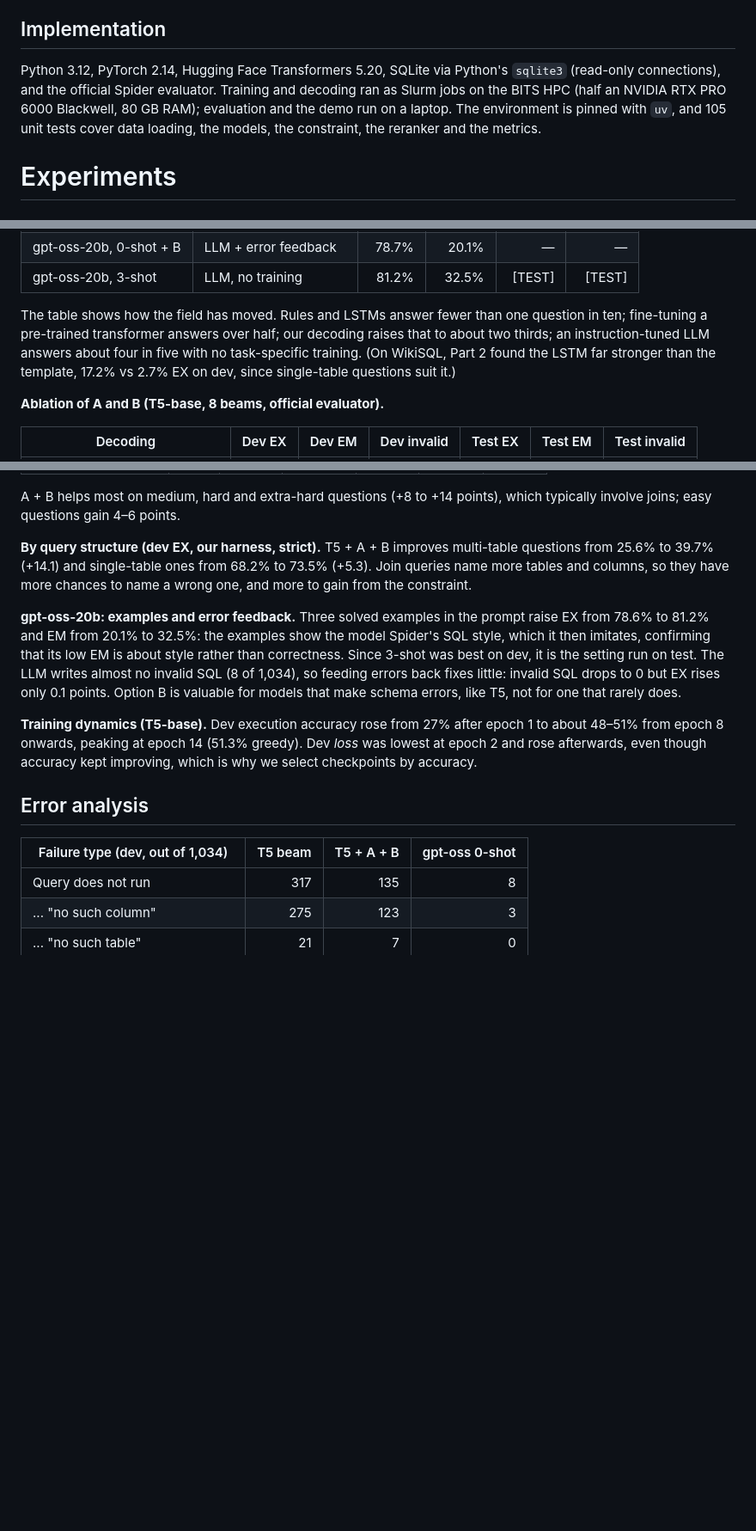
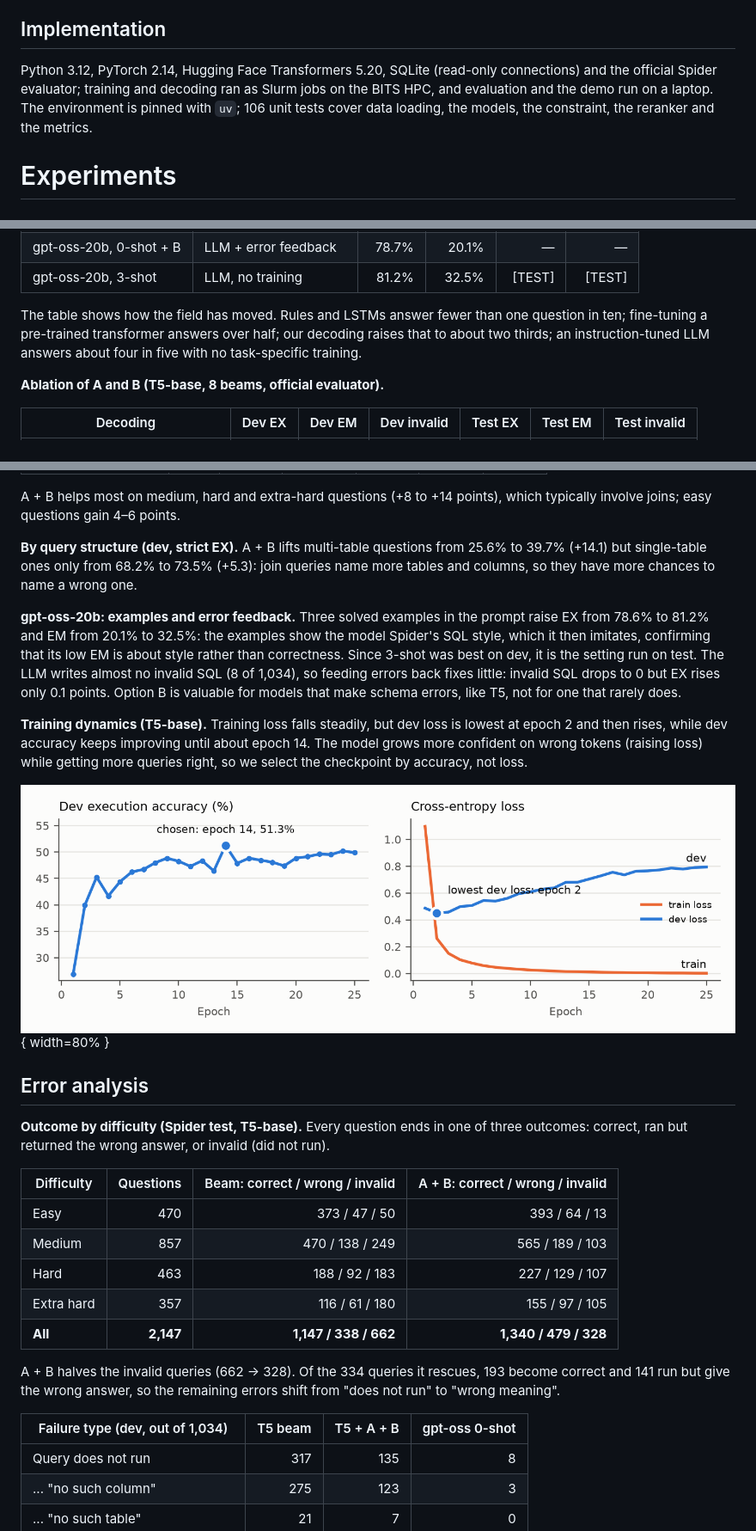
Before and after one commit to eightbits0211/Text-to-sql, a Markdown page: docs/part-3-report.md, 3 parts joined by grey strips. Shown: that part at 86% size. GitHub-like rendering; pictures changed too: docs/t5_training_curve.png (added); blank space fills up the shorter version.

```diff
--- a/docs/part-3-report.md
+++ b/docs/part-3-report.md
@@ -171,8 +171,7 @@ gpt-oss-20b (OpenAI, 2025) is an open-weight transformer **decoder** (24 layers,
 *Check that A never blocks correct SQL.* Applied to the gold queries themselves, the constraint rejects 0 of 1,034 dev and 1 of 7,000 train queries; that one names a table missing from its database (a Spider annotation error).
 
 ## Implementation
-Python 3.12, PyTorch 2.14, Hugging Face Transformers 5.20, SQLite via Python's `sqlite3` (read-only connections), and the official Spider evaluator. Training and decoding ran as Slurm jobs on the BITS HPC (half an NVIDIA RTX PRO 6000 Blackwell, 80 GB RAM); evaluation and the demo run on a laptop. The environment is pinned with `uv`, and 105 unit tests cover data loading, the models, the constraint, the reranker and the metrics.
-
+Python 3.12, PyTorch 2.14, Hugging Face Transformers 5.20, SQLite (read-only connections) and the official Spider evaluator; training and decoding ran as Slurm jobs on the BITS HPC, and evaluation and the demo run on a laptop. The environment is pinned with `uv`; 106 unit tests cover data loading, the models, the constraint, the reranker and the metrics.
 
 # Experiments
 
@@ -204,7 +203,7 @@ Classical: template parser and pointer-generator LSTM. Modern: T5-base with beam
 | gpt-oss-20b, 3-shot | LLM, no training | 81.2% | 32.5% | [TEST] | [TEST] |
 
 
-The table shows how the field has moved. Rules and LSTMs answer fewer than one question in ten; fine-tuning a pre-trained transformer answers over half; our decoding raises that to about two thirds; an instruction-tuned LLM answers about four in five with no task-specific training. (On WikiSQL, Part 2 found the LSTM far stronger than the template, 17.2% vs 2.7% EX on dev, since single-table questions suit it.)
+The table shows how the field has moved. Rules and LSTMs answer fewer than one question in ten; fine-tuning a pre-trained transformer answers over half; our decoding raises that to about two thirds; an instruction-tuned LLM answers about four in five with no task-specific training.
 
 **Ablation of A and B (T5-base, 8 beams, official evaluator).**
 
@@ -232,16 +231,30 @@ The table shows how the field has moved. Rules and LSTMs answer fewer than one q
 
 A + B helps most on medium, hard and extra-hard questions (+8 to +14 points), which typically involve joins; easy questions gain 4–6 points.
 
-**By query structure (dev EX, our harness, strict).** T5 + A + B improves multi-table questions from 25.6% to 39.7% (+14.1) and single-table ones from 68.2% to 73.5% (+5.3). Join queries name more tables and columns, so they have more chances to name a wrong one, and more to gain from the constraint.
+**By query structure (dev, strict EX).** A + B lifts multi-table questions from 25.6% to 39.7% (+14.1) but single-table ones only from 68.2% to 73.5% (+5.3): join queries name more tables and columns, so they have more chances to name a wrong one.
 
 **gpt-oss-20b: examples and error feedback.** Three solved examples in the prompt raise EX from 78.6% to 81.2% and EM from 20.1% to 32.5%: the examples show the model Spider's SQL style, which it then imitates, confirming that its low EM is about style rather than correctness. Since 3-shot was best on dev, it is the setting run on test. The LLM writes almost no invalid SQL (8 of 1,034), so feeding errors back fixes little: invalid SQL drops to 0 but EX rises only 0.1 points. Option B is valuable for models that make schema errors, like T5, not for one that rarely does.
 
-**Training dynamics (T5-base).** Dev execution accuracy rose from 27% after epoch 1 to about 48–51% from epoch 8 onwards, peaking at epoch 14 (51.3% greedy). Dev *loss* was lowest at epoch 2 and rose afterwards, even though accuracy kept improving, which is why we select checkpoints by accuracy.
+**Training dynamics (T5-base).** Training loss falls steadily, but dev loss is lowest at epoch 2 and then rises, while dev accuracy keeps improving until about epoch 14. The model grows more confident on wrong tokens (raising loss) while getting more queries right, so we select the checkpoint by accuracy, not loss.
+
+![T5-base training (HPC job 398846). Left: greedy dev execution accuracy per epoch. Right: training and dev cross-entropy loss.](t5_training_curve.png){ width=80% }
 
 ## Error analysis
 
+**Outcome by difficulty (Spider test, T5-base).** Every question ends in one of three outcomes: correct, ran but returned the wrong answer, or invalid (did not run).
+
+| Difficulty | Questions | Beam: correct / wrong / invalid | A + B: correct / wrong / invalid |
+|---|---:|---:|---:|
+| Easy | 470 | 373 / 47 / 50 | 393 / 64 / 13 |
+| Medium | 857 | 470 / 138 / 249 | 565 / 189 / 103 |
+| Hard | 463 | 188 / 92 / 183 | 227 / 129 / 107 |
+| Extra hard | 357 | 116 / 61 / 180 | 155 / 97 / 105 |
+| **All** | **2,147** | **1,147 / 338 / 662** | **1,340 / 479 / 328** |
+
+A + B halves the invalid queries (662 → 328). Of the 334 queries it rescues, 193 become correct and 141 run but give the wrong answer, so the remaining errors shift from "does not run" to "wrong meaning".
+
 | Failure type (dev, out of 1,034) | T5 beam | T5 + A + B | gpt-oss 0-shot |
-|---|---:|---:|---:|
+|----------------------------------------|----------:|----------:|----------:|
 | Query does not run | 317 | 135 | 8 |
 | ... "no such column" | 275 | 123 | 3 |
 | ... "no such table" | 21 | 7 | 0 |
```
Also changed, not shown: other parts of docs/part-3-report.md (+2 -0 lines), 3 other files.
